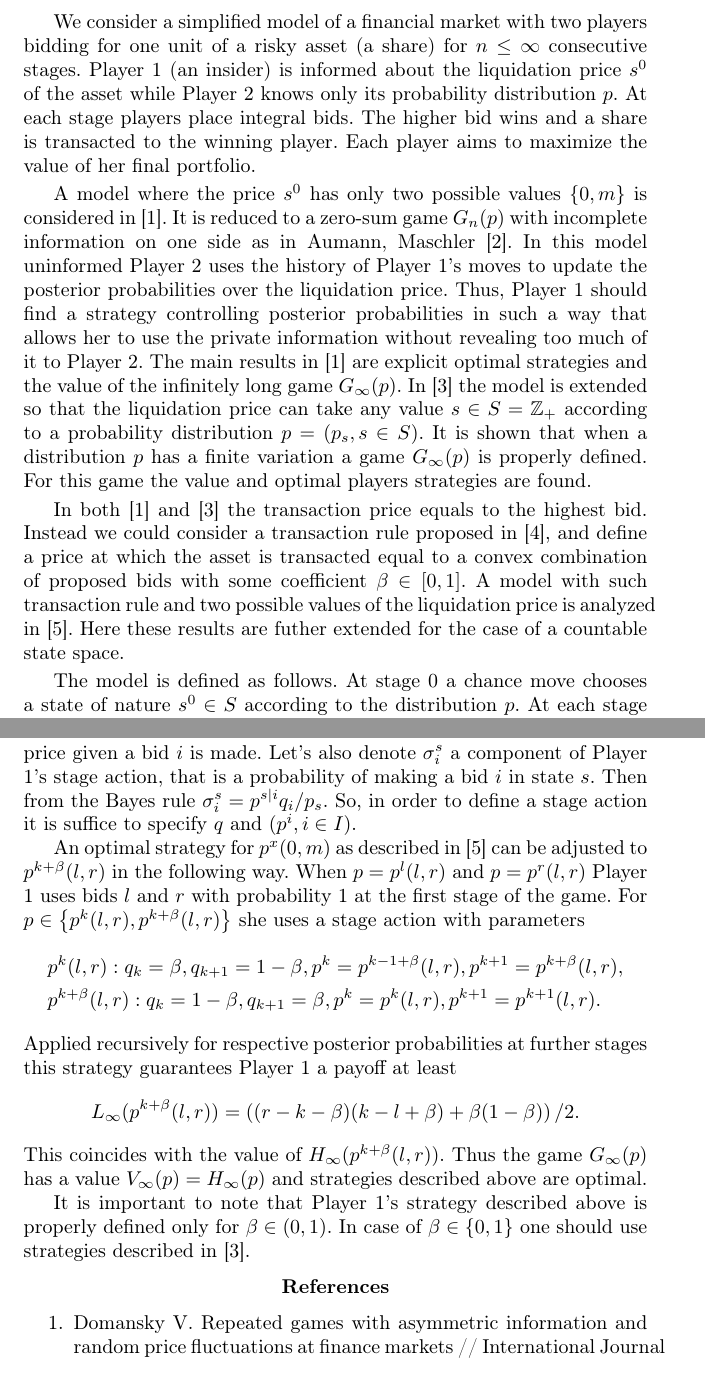
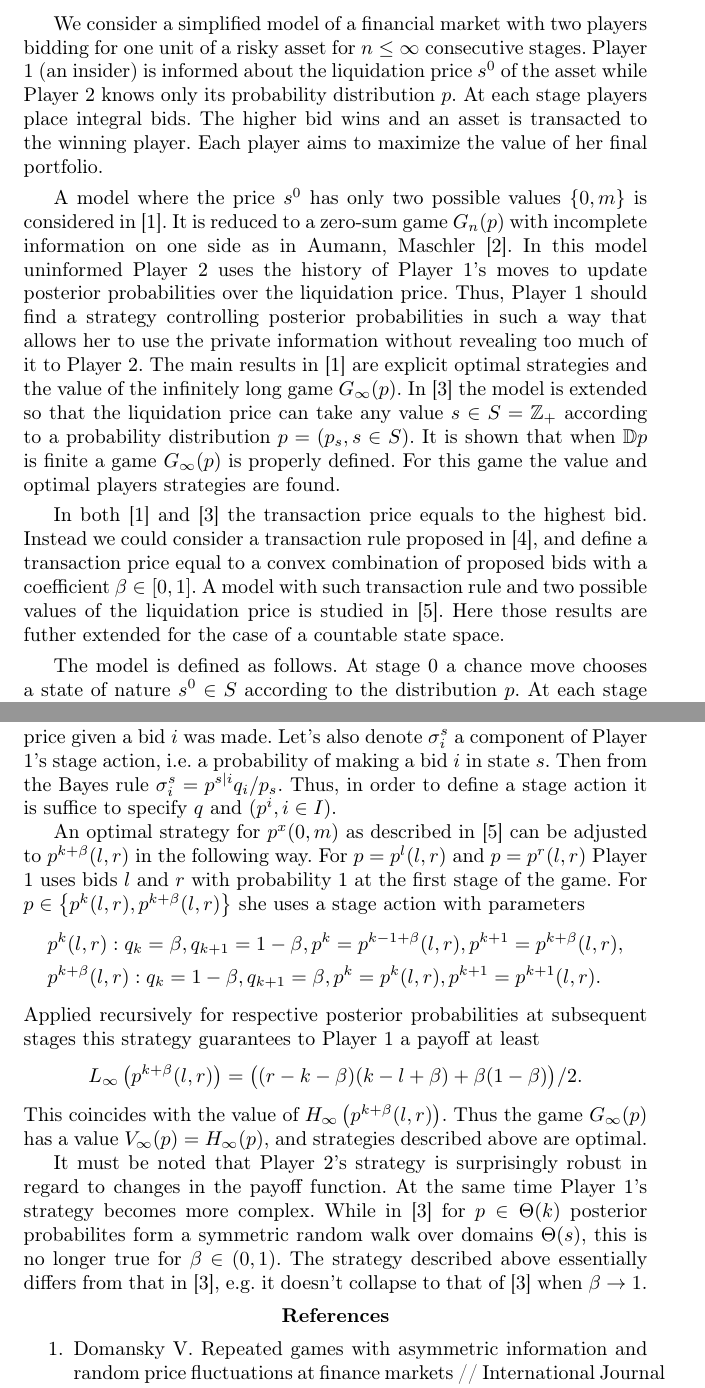
Before and after one commit to ArtemPyanykh/orm16, a LaTeX book (main.tex, which reads your_abstract.tex): two parts of pages 1 and 3 of 3, joined at a grey line, cut so that both start at the same text. Compiled offline with pdfLaTeX.

Commit message:
Extend the conclusion, make thesis fit 3 pages

```diff
--- a/your_abstract.tex
+++ b/your_abstract.tex
@@ -40,33 +40,32 @@ The reported study was funded by RFBR according to the research project \No
 % facilities. Cite manually using square brackets, e.g., [1], [2, 3], [4--6].
 %
 We consider a simplified model of a financial market with two players bidding
-for one unit of a risky asset (a share) for $n \leq \infty$ consecutive stages.
-Player 1 (an insider) is informed about the liquidation price $s^0$ of the asset
-while Player 2 knows only its probability distribution $p$. At each stage
-players place integral bids. The higher bid wins and a share is transacted to
-the winning player. Each player aims to maximize the value of her final
-portfolio.
+for one unit of a risky asset for $n \leq \infty$ consecutive stages. Player 1
+(an insider) is informed about the liquidation price $s^0$ of the asset while
+Player 2 knows only its probability distribution $p$. At each stage players
+place integral bids. The higher bid wins and an asset is transacted to the
+winning player. Each player aims to maximize the value of her final portfolio.
 
 A model where the price $s^0$ has only two possible values $\{0, m\}$ is
 considered in [1]. It is reduced to a zero-sum game $G_n(p)$ with incomplete
 information on one side as in Aumann, Maschler [2]. In this model uninformed
-Player 2 uses the history of Player 1's moves to update the posterior
-probabilities over the liquidation price. Thus, Player 1 should find a strategy
-controlling posterior probabilities in such a way that allows her to use the
-private information without revealing too much of it to Player 2. The main
-results in [1] are explicit optimal strategies and the value of the infinitely
-long game $G_\infty(p)$. In [3] the model is extended so that the liquidation
-price can take any value $s \in S = \mathbb{Z}_+$ according to a probability
-distribution $p = (p_s, s \in S)$. It is shown that when a distribution $p$ has
-a finite variation a game $G_\infty(p)$ is properly defined. For this game the
-value and optimal players strategies are found.
+Player 2 uses the history of Player 1's moves to update posterior probabilities
+over the liquidation price. Thus, Player 1 should find a strategy controlling
+posterior probabilities in such a way that allows her to use the private
+information without revealing too much of it to Player 2. The main results in
+[1] are explicit optimal strategies and the value of the infinitely long game
+$G_\infty(p)$. In [3] the model is extended so that the liquidation price can
+take any value $s \in S = \mathbb{Z}_+$ according to a probability distribution
+$p = (p_s, s \in S)$. It is shown that when $\mathbb{D}p$ is finite a game
+$G_\infty(p)$ is properly defined. For this game the value and optimal players
+strategies are found.
 
 In both [1] and [3] the transaction price equals to the highest bid. Instead we
-could consider a transaction rule proposed in [4], and define a price at which
-the asset is transacted equal to a convex combination of proposed bids with some
-coefficient $\beta \in [0, 1]$. A model with such transaction rule and two
-possible values of the liquidation price is analyzed in [5]. Here these results
-are futher extended for the case of a countable state space.
+could consider a transaction rule proposed in [4], and define a transaction
+price equal to a convex combination of proposed bids with a coefficient $\beta
+\in [0, 1]$. A model with such transaction rule and two possible values of the
+liquidation price is studied in [5]. Here those results are futher extended for
+the case of a countable state space.
 
 The model is defined as follows. At stage 0 a chance move chooses a state of
 nature $s^0 \in S$ according to the distribution $p$. At each stage $t =
@@ -126,28 +124,36 @@ bid, and $p^i = (p^{s|i}, s \in S)$ a posterior distribution of the liquidation
-price given a bid $i$ is made. Let's also denote $\sigma^s_i$ a component of
-Player 1's stage action, that is a probability of making a bid $i$ in state $s$.
-Then from the Bayes rule $\sigma^s_i = p^{s|i} q_i / p_s$. So, in order to
-define a stage action it is suffice to specify $q$ and $(p^i, i \in I)$.
+bid, and $p^i = (p^{s|i}, s \in S)$ a posterior distribution over the
+liquidation price given a bid $i$ was made. Let's also denote $\sigma^s_i$ a
+component of Player 1's stage action, i.e. a probability of making a bid $i$ in
+state $s$. Then from the Bayes rule $\sigma^s_i = p^{s|i} q_i / p_s$. Thus, in
+order to define a stage action it is suffice to specify $q$ and $(p^i, i \in
+I)$.
 
 An optimal strategy for $p^x(0, m)$ as described in [5] can be adjusted to
-$p^{k+\beta}(l, r)$ in the following way. When $p = p^l(l, r)$ and $p =
-p^r(l,r)$ Player 1 uses bids $l$ and $r$ with probability 1 at the first stage
-of the game. For $p \in \left\{ p^k(l, r), p^{k+\beta}(l,r) \right\}$ she uses a
-stage action with parameters
+$p^{k+\beta}(l, r)$ in the following way. For $p = p^l(l, r)$ and $p = p^r(l,r)$
+Player 1 uses bids $l$ and $r$ with probability 1 at the first stage of the
+game. For $p \in \left\{ p^k(l, r), p^{k+\beta}(l,r) \right\}$ she uses a stage
+action with parameters
 \begin{align*}
   &p^k(l,r):
-  q_k = \beta, q_{k+1} = 1-\beta, p^k = p^{k-1+\beta}(l,r), p^{k+1} = p^{k+\beta}(l,r),\\
+    q_k = \beta,
+    q_{k+1} = 1-\beta,
+    p^k = p^{k-1+\beta}(l,r),
+    p^{k+1} = p^{k+\beta}(l,r),\\
   &p^{k+\beta}(l,r):
-  q_k = 1-\beta, q_{k+1} = \beta, p^k = p^k(l,r), p^{k+1} = p^{k+1}(l,r).
+    q_k = 1-\beta,
+    q_{k+1} = \beta,
+    p^k = p^k(l,r),
+    p^{k+1} = p^{k+1}(l,r).
 \end{align*}
-Applied recursively for respective posterior probabilities at further stages
-this strategy guarantees Player 1 a payoff at least
+Applied recursively for respective posterior probabilities at subsequent stages
+this strategy guarantees to Player 1 a payoff at least
 \begin{equation*}
-  L_\infty(p^{k+\beta}(l, r))
-  = \left( (r - k - \beta)(k - l + \beta) + \beta(1-\beta) \right)/2.
+  L_\infty\left(p^{k+\beta}(l, r)\right)
+  = \bigl( (r - k - \beta)(k - l + \beta) + \beta(1-\beta) \bigr)/2.
 \end{equation*}
-This coincides with the value of $H_\infty(p^{k+\beta}(l, r))$. Thus the game
-$G_\infty(p)$ has a value $V_\infty(p) = H_\infty(p)$ and strategies described
-above are optimal.
+This coincides with the value of $H_\infty\left(p^{k+\beta}(l, r)\right)$. Thus
+the game $G_\infty(p)$ has a value $V_\infty(p) = H_\infty(p)$, and strategies
+described above are optimal.
 
 %  For $p \in \left\{ p^k(l, r),
 %   p^{k+\beta}(l, r) \right\}$ Player 1 uses a stage action with parameters:
@@ -164,9 +170,17 @@ above are optimal.
 % value of $H_\infty(p^{k+\beta}(l, r))$. Thus the game $G_\infty(p)$ has a value
 % $V_\infty(p) = H_\infty(p)$ and strategies described above are optimal.
 
-It is important to note that Player 1's strategy described above is properly
-defined only for $\beta \in (0, 1)$. In case of $\beta \in \{0, 1\}$ one should
-use strategies described in [3].
+It must be noted that Player 2's strategy is surprisingly robust in regard to
+changes in the payoff function. At the same time Player 1's strategy becomes
+more complex. While in [3] for $p \in \Theta(k)$ posterior probabilites form a
+symmetric random walk over domains $\Theta(s)$, this is no longer true for
+$\beta \in (0, 1)$. The strategy described above essentially differs from that
+in [3], e.g. it doesn't collapse to that of [3] when $\beta \rightarrow 1$.
+
+% Comparing these results to those in [3]
+% It is important to note that Player 1's strategy described above is properly
+% defined only for $\beta \in (0, 1)$. In case of $\beta \in \{0, 1\}$ one should
+% use strategies described in [3].
 
 % Following [3], Player 1's strategy $\sigma$ in $n$--stage game can be
 % represented as a pair $(\sigma_1, \sigma(i))$ where $\sigma_1$ is a one stage
```
Also changed, not shown: main.pdf, your_abstract.tex (31 more changed lines).
